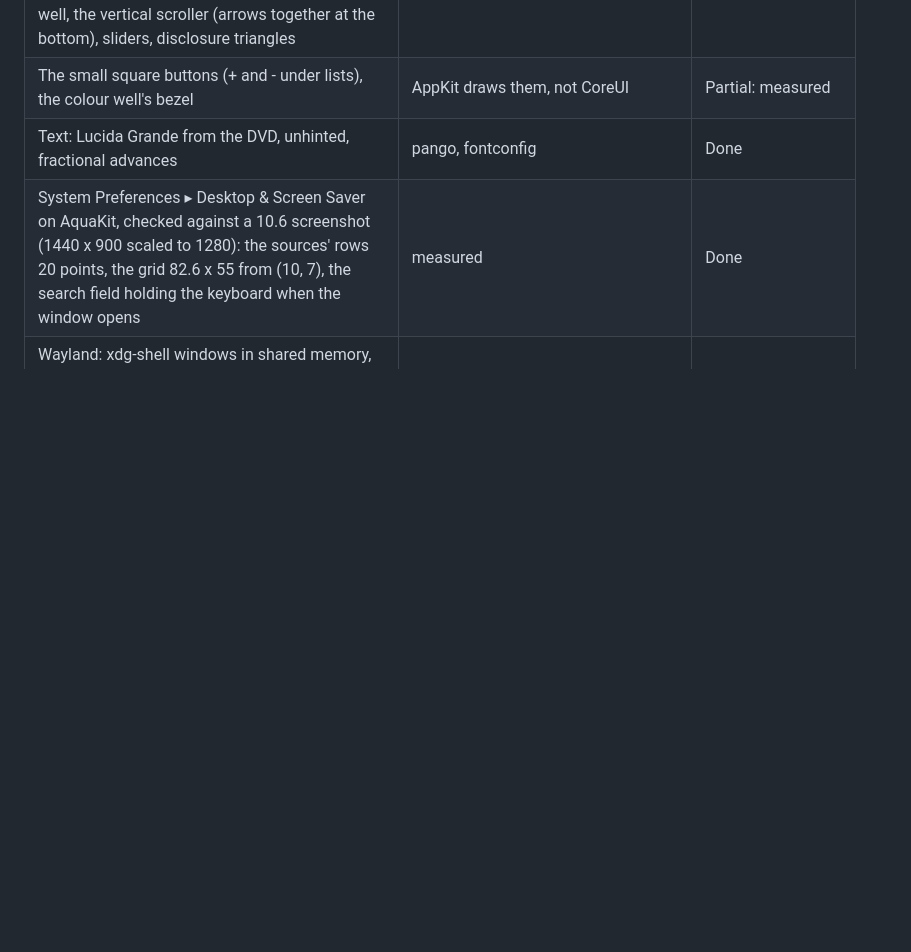
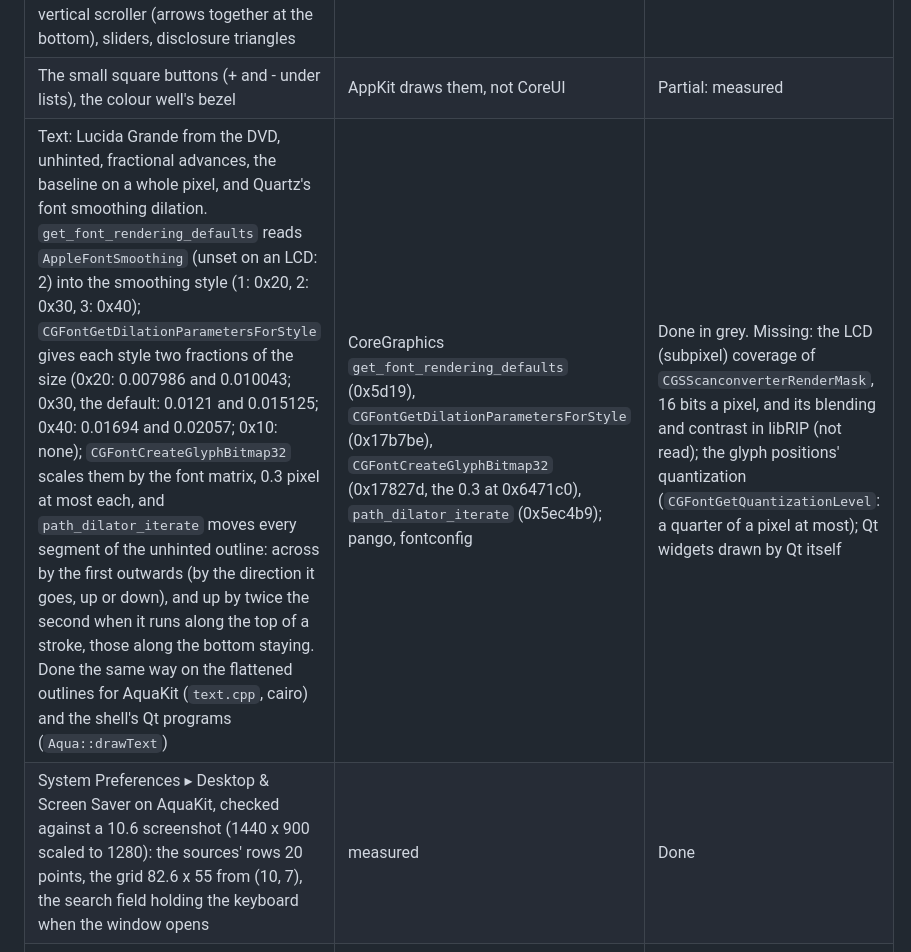
Before and after one commit to AshesTom/SnowLarpard, a Markdown page: docs/reverse-status.md, the part around the change. Drawn GitHub-style; blank space fills up the shorter version.

```diff
--- a/docs/reverse-status.md
+++ b/docs/reverse-status.md
@@ -176,7 +176,7 @@ reversed from the x86_64 slice. The art is section 1's (ArtFile.bin, SArtFile.bi
 | Colours: 0x3E focus (75, 137, 208), 0x3F Graphite focus, 0xE1 / 0xE2 / 0xE3 the menus' fills and separator | `_CUIColorGet`, `kColorTable` | Done |
 | Controls from the art: push buttons, check boxes, radio buttons, popups and their menus, tabs and the tab pane, textured segments, the help button, the round search field, the image well, the vertical scroller (arrows together at the bottom), sliders, disclosure triangles | ArtFile.bin | Done |
 | The small square buttons (+ and - under lists), the colour well's bezel | AppKit draws them, not CoreUI | Partial: measured |
-| Text: Lucida Grande from the DVD, unhinted, fractional advances | pango, fontconfig | Done |
+| Text: Lucida Grande from the DVD, unhinted, fractional advances, the baseline on a whole pixel, and Quartz's font smoothing dilation. `get_font_rendering_defaults` reads `AppleFontSmoothing` (unset on an LCD: 2) into the smoothing style (1: 0x20, 2: 0x30, 3: 0x40); `CGFontGetDilationParametersForStyle` gives each style two fractions of the size (0x20: 0.007986 and 0.010043; 0x30, the default: 0.0121 and 0.015125; 0x40: 0.01694 and 0.02057; 0x10: none); `CGFontCreateGlyphBitmap32` scales them by the font matrix, 0.3 pixel at most each, and `path_dilator_iterate` moves every segment of the unhinted outline: across by the first outwards (by the direction it goes, up or down), and up by twice the second when it runs along the top of a stroke, those along the bottom staying. Done the same way on the flattened outlines for AquaKit (`text.cpp`, cairo) and the shell's Qt programs (`Aqua::drawText`) | CoreGraphics `get_font_rendering_defaults` (0x5d19), `CGFontGetDilationParametersForStyle` (0x17b7be), `CGFontCreateGlyphBitmap32` (0x17827d, the 0.3 at 0x6471c0), `path_dilator_iterate` (0x5ec4b9); pango, fontconfig | Done in grey. Missing: the LCD (subpixel) coverage of `CGSScanconverterRenderMask`, 16 bits a pixel, and its blending and contrast in libRIP (not read); the glyph positions' quantization (`CGFontGetQuantizationLevel`: a quarter of a pixel at most); Qt widgets drawn by Qt itself |
 | System Preferences ▸ Desktop & Screen Saver on AquaKit, checked against a 10.6 screenshot (1440 x 900 scaled to 1280): the sources' rows 20 points, the grid 82.6 x 55 from (10, 7), the search field holding the keyboard when the window opens | measured | Done |
 | Wayland: xdg-shell windows in shared memory, menus as `xdg_popup`s with their grab, the keyboard through xkbcommon with its repeat; 10.6's title bar drawn by AquaKit as WindowServer draws it (the unified gradient, CoreUI's titlebarcontrols, moving by `xdg_toplevel.move`). `AQUAKIT_CAPTURE=file.png` writes each frame, for checking without a screen | | Done (window and screen saver checked on a headless KWin; menus and typing not driven there) |
 | The colour panel (the well opens a menu of the Solid Colors collection's colours), the open panel (+ asks zenity or kdialog) | | Partial |
```
Also changed, not shown: README.md (+3 -0 lines), docs/images/desktop.jpg, docs/images/finder.png, docs/images/preview.png, docs/images/system-preferences.png, 10 other files.
